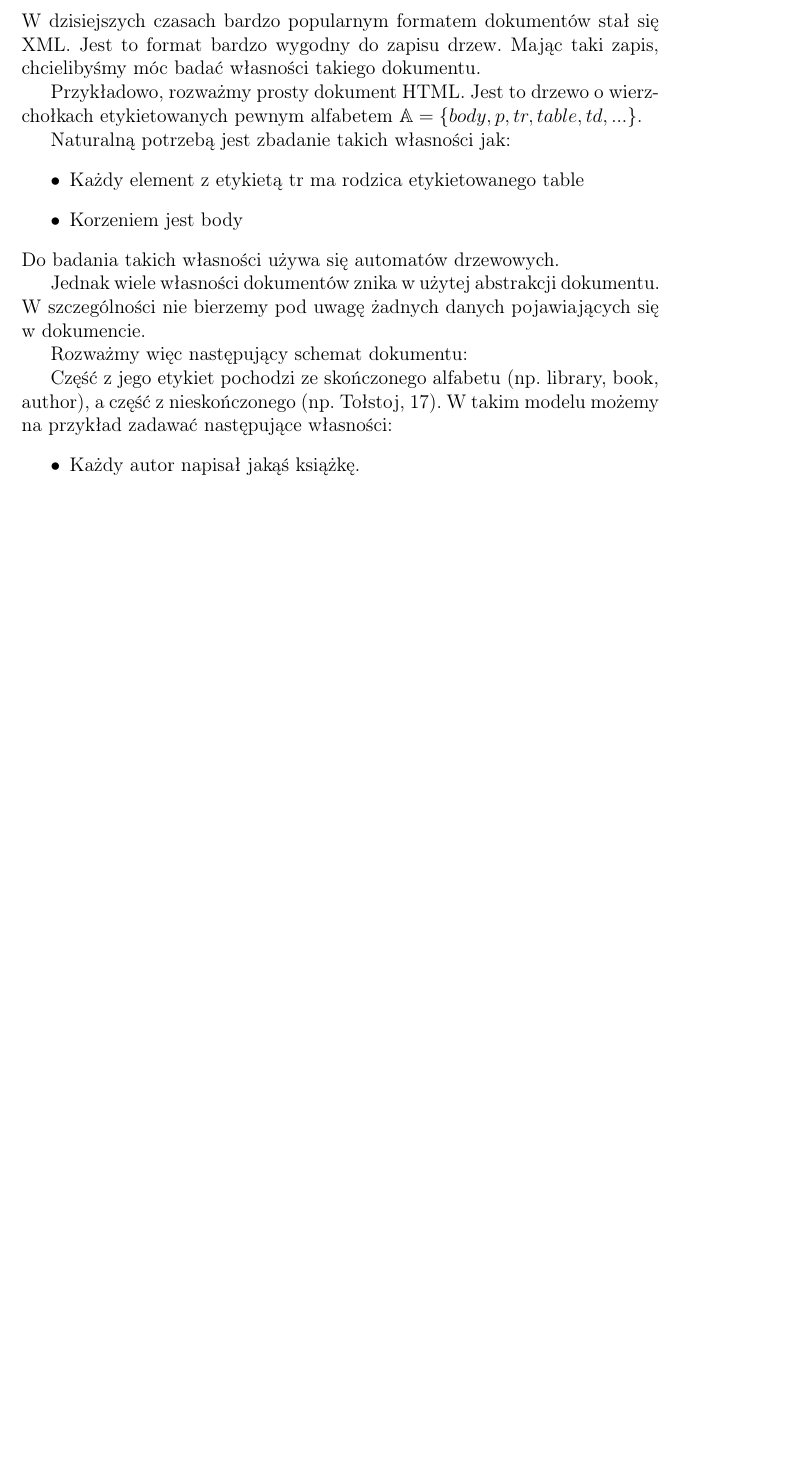
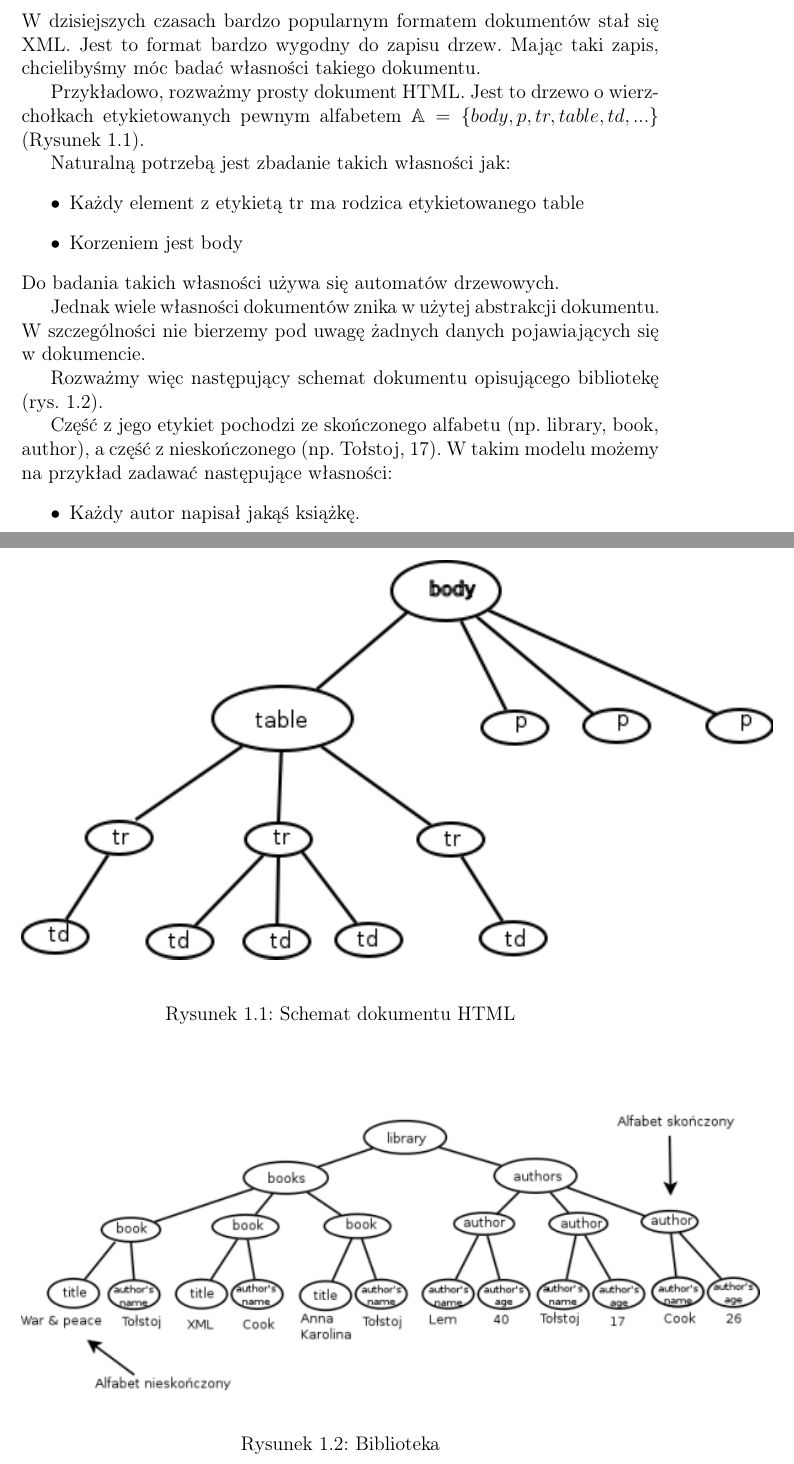
Before and after one commit to tomwys/Infinite-alphabets, a LaTeX document (notes.tex): part of page 3 of 6 before the commit and two parts of pages 3 and 4 of 7 after it, the two joined at a grey line, cut so that both start at the same text, the shorter picture padded with empty space. Compiled offline with pdfLaTeX.

Commit message:
Issue 4: Przygotuj 2 rysunki z przykładu XML

```diff
--- a/notes.tex
+++ b/notes.tex
@@ -22,23 +22,36 @@ W dzisiejszych czasach bardzo popularnym formatem dokumentów stał się XML.
 Jest to format bardzo wygodny do zapisu drzew.
 Mając taki zapis, chcielibyśmy móc badać własności takiego dokumentu.
 
-Przykładowo, rozważmy prosty dokument HTML. Jest to drzewo o wierzchołkach etykietowanych pewnym alfabetem $ \mathbb{A} = \{body, p, tr, table, td, ... \}$.
-% RYSUNEK 1
+Przykładowo, rozważmy prosty dokument HTML.
+Jest to drzewo o wierzchołkach etykietowanych pewnym alfabetem $ \mathbb{A} = \{body, p, tr, table, td, ... \}$ (Rysunek \ref{html}).
+\begin{figure}
+\begin{center}
+\includegraphics{images/html.png}
+\end{center}
+\caption{Schemat dokumentu HTML}
+\label{html}
+\end{figure}
 
 Naturalną potrzebą jest zbadanie takich własności jak:
 \begin{itemize}
-\item Każdy element z etykietą tr ma rodzica etykietowanego table
+\item Każdy element z etykietą~tr ma rodzica etykietowanego table
 \item Korzeniem jest body
 \end{itemize}
 Do badania takich własności używa się automatów drzewowych.
 
 Jednak wiele własności dokumentów znika w użytej abstrakcji dokumentu.
-W szczególności nie bierzemy pod uwagę żadnych danych pojawiających się w dokumencie.
+W szczególności nie bierzemy pod uwagę żadnych danych pojawiających się w~dokumencie.
 
-Rozważmy więc następujący schemat dokumentu:
-%RYSUNEK 2
+Rozważmy więc następujący schemat dokumentu opisującego bibliotekę (rys. \ref{library}).
+\begin{figure}
+\begin{center}
+\includegraphics{images/library.png}
+\end{center}
+\caption{Biblioteka}
+\label{library}
+\end{figure}
 
-Część z jego etykiet pochodzi ze skończonego alfabetu (np. library, book, author), a część z nieskończonego (np. Tołstoj, 17).
+Część z~jego etykiet pochodzi ze skończonego alfabetu (np. library, book, author), a część z nieskończonego (np. Tołstoj, 17).
 W takim modelu możemy na przykład zadawać następujące własności:
 \begin{itemize}
 \item Każdy autor napisał jakąś książkę.
```
Also changed, not shown: images/html.png (added), images/library.png (added), notes.tex (2 more changed lines), 2 other files.
